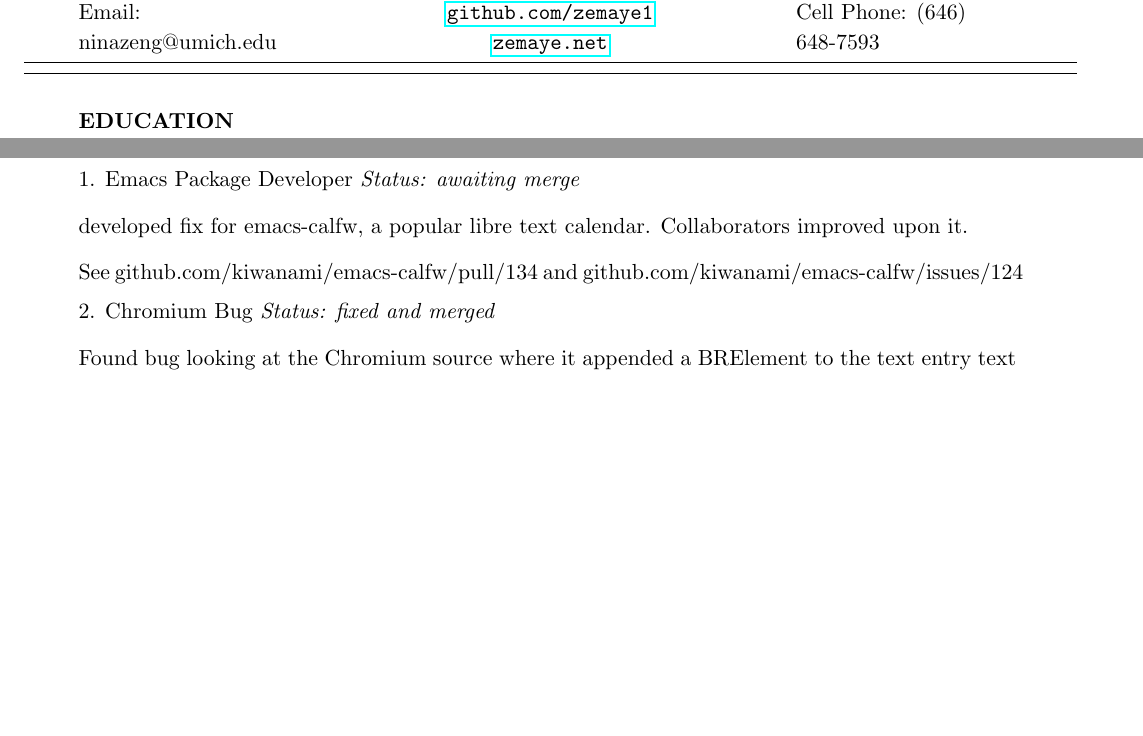
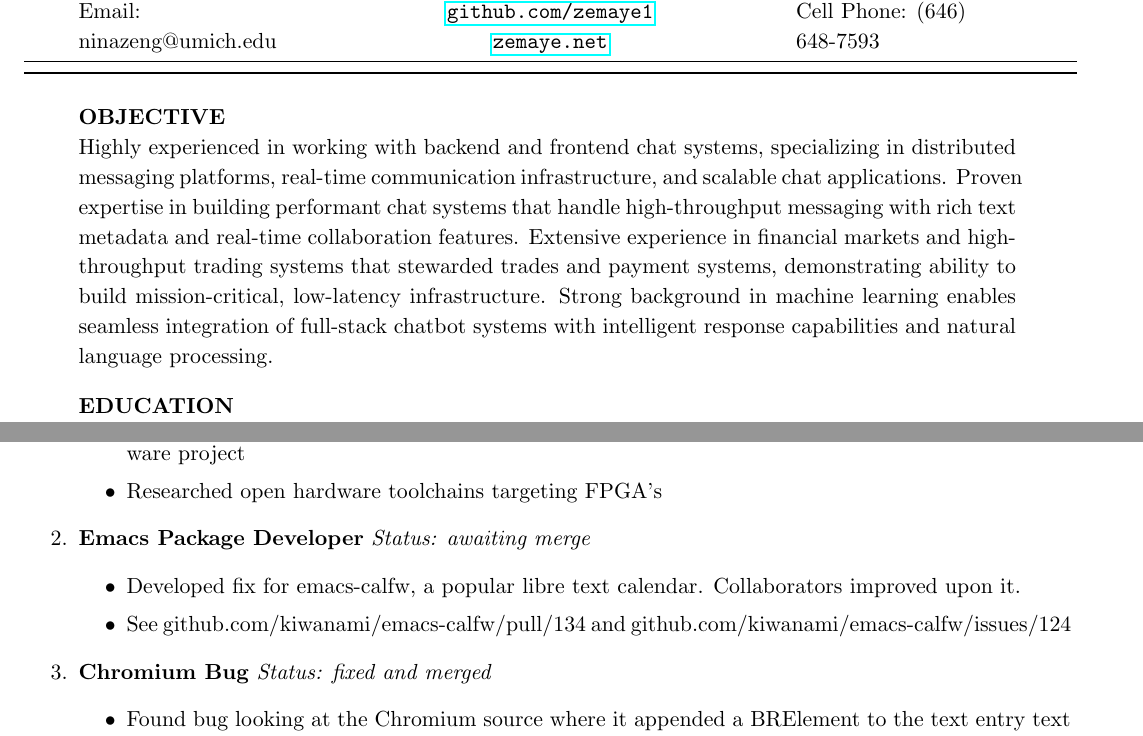
Before and after one commit to zemaye1/resume, a LaTeX document (output.tex): two parts of pages 1 and 3 of 4 before the commit and two parts of pages 1 and 4 of 4 after it, joined at a grey line, cut so that both start at the same text, the shorter picture padded with empty space. Compiled offline with pdfLaTeX.

Commit message:
added objective statement

```diff
--- a/output.tex
+++ b/output.tex
@@ -45,6 +45,11 @@ Cell Phone: (646) 648-7593
 \end{longtable}
 
 \begin{quote}
+\textbf{OBJECTIVE}\\
+Highly experienced in working with backend and frontend chat systems, specializing in distributed messaging platforms, real-time communication infrastructure, and scalable chat applications. Proven expertise in building performant chat systems that handle high-throughput messaging with rich text metadata and real-time collaboration features. Extensive experience in financial markets and high-throughput trading systems that stewarded trades and payment systems, demonstrating ability to build mission-critical, low-latency infrastructure. Strong background in machine learning enables seamless integration of full-stack chatbot systems with intelligent response capabilities and natural language processing.
+\end{quote}
+
+\begin{quote}
 \textbf{EDUCATION}\\
 \emph{\textbf{Bachelor of Science}, Computer Science} May 2015
 \textbf{University of Michigan}, Ann Arbor, MI \emph{College of
@@ -217,5 +227,3 @@ extraction, Hourly builds and integration tests
 
 \textbf{CONTRIBUTIONS TO OPEN SOURCE COMMUNITIES}
 
-\begin{quote}
-1. Emacs Package Developer \emph{Status: awaiting merge}
@@ -222,11 +233,18 @@ extraction, Hourly builds and integration tests
+\item Explored VM setups in QEMU+KVM dev with ansible to ensure reproducible HDL; an open hardware project
+\item Researched open hardware toolchains targeting FPGA's
+\end{itemize}
 
-\item developed fix for emacs-calfw, a popular libre text calendar.
-Collaborators improved upon it.\item  See
-github.com/kiwanami/emacs-calfw/pull/134 and
+\item \textbf{Emacs Package Developer} \emph{Status: awaiting merge}
+\begin{itemize}
+\item Developed fix for emacs-calfw, a popular libre text calendar.
+Collaborators improved upon it.
+\item See github.com/kiwanami/emacs-calfw/pull/134 and
 github.com/kiwanami/emacs-calfw/issues/124
+\end{itemize}
 
-2. Chromium Bug \emph{Status: fixed and merged}
-
+\item \textbf{Chromium Bug} \emph{Status: fixed and merged}
+\begin{itemize}
 \item Found bug looking at the Chromium source where it appended a BRElement
 to the text entry text field when the last character is a carriage
 return. Had teammate submit bug.
+\item bugs.chromium.org/p/chromium/issues/detail?id=882614
```
Also changed, not shown: output.tex (23 more changed lines).
